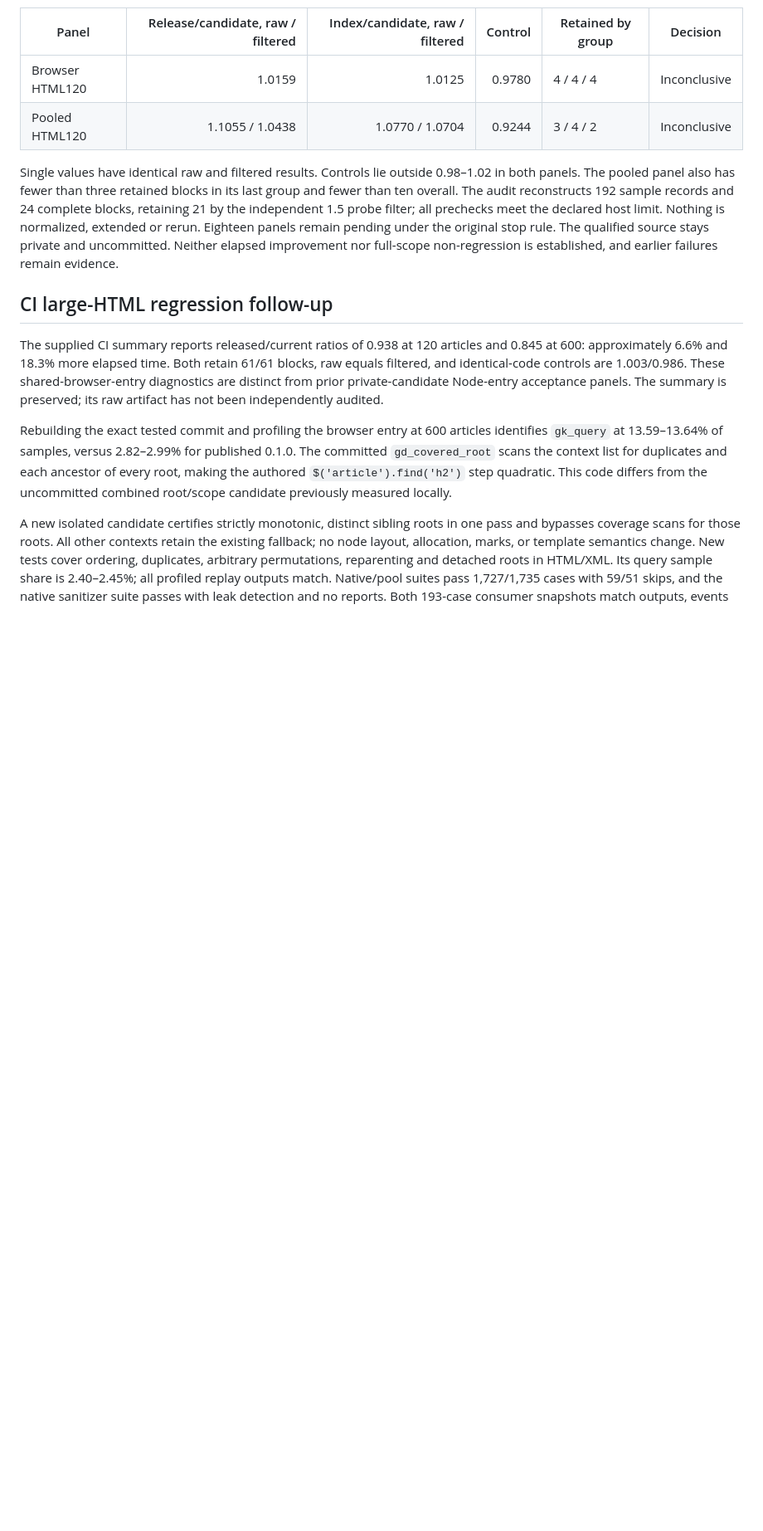
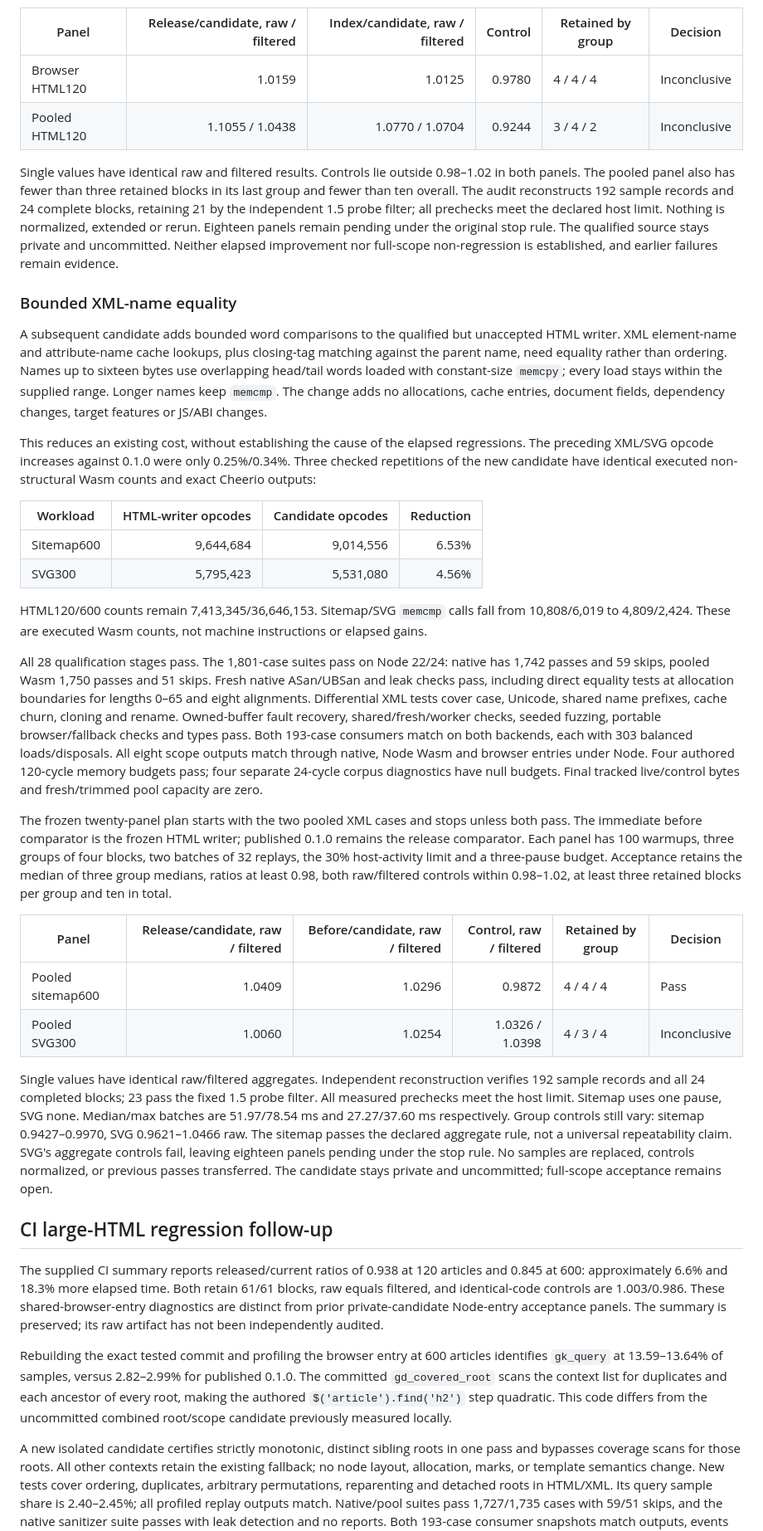
Before and after one commit to website-local/grovedom, a Markdown page: docs/history/performance-review.md, the part around one of its changes. Shown at 83% size. Drawn GitHub-style; blank space fills up the shorter version.

Commit message:
docs: record bounded XML comparison qualification

```diff
--- a/docs/history/performance-review.md
+++ b/docs/history/performance-review.md
@@ -203,6 +205,65 @@ probe filter; all prechecks meet the declared host limit. Nothing is normalized,
 extended or rerun. Eighteen panels remain pending under the original stop rule.
 The qualified source stays private and uncommitted. Neither elapsed improvement
 nor full-scope non-regression is established, and earlier failures remain evidence.
+
+### Bounded XML-name equality
+
+A subsequent candidate adds bounded word comparisons to the qualified but
+unaccepted HTML writer. XML element-name and attribute-name cache lookups, plus
+closing-tag matching against the parent name, need equality rather than ordering.
+Names up to sixteen bytes use overlapping head/tail words loaded with constant-size
+`memcpy`; every load stays within the supplied range. Longer names keep `memcmp`.
+The change adds no allocations, cache entries, document fields, dependency changes,
+target features or JS/ABI changes.
+
+This reduces an existing cost, without establishing the cause of the elapsed
+regressions. The preceding XML/SVG opcode increases against 0.1.0 were only
+0.25%/0.34%. Three checked repetitions of the new candidate have identical
+executed non-structural Wasm counts and exact Cheerio outputs:
+
+| Workload | HTML-writer opcodes | Candidate opcodes | Reduction |
+|---|---:|---:|---:|
+| Sitemap600 | 9,644,684 | 9,014,556 | 6.53% |
+| SVG300 | 5,795,423 | 5,531,080 | 4.56% |
+
+HTML120/600 counts remain 7,413,345/36,646,153. Sitemap/SVG `memcmp` calls fall
+from 10,808/6,019 to 4,809/2,424. These are executed Wasm counts, not machine
+instructions or elapsed gains.
+
+All 28 qualification stages pass. The 1,801-case suites pass on Node 22/24:
+native has 1,742 passes and 59 skips, pooled Wasm 1,750 passes and 51 skips.
+Fresh native ASan/UBSan and leak checks pass, including direct equality tests at
+allocation boundaries for lengths 0–65 and eight alignments. Differential XML
+tests cover case, Unicode, shared name prefixes, cache churn, cloning and rename.
+Owned-buffer fault recovery, shared/fresh/worker checks, seeded fuzzing, portable
+browser/fallback checks and types pass. Both 193-case consumers match on both
+backends, each with 303 balanced loads/disposals. All eight scope outputs match
+through native, Node Wasm and browser entries under Node. Four authored 120-cycle
+memory budgets pass; four separate 24-cycle corpus diagnostics have null budgets.
+Final tracked live/control bytes and fresh/trimmed pool capacity are zero.
+
+The frozen twenty-panel plan starts with the two pooled XML cases and stops
+unless both pass. The immediate before comparator is the frozen HTML writer;
+published 0.1.0 remains the release comparator. Each panel has 100 warmups, three
+groups of four blocks, two batches of 32 replays, the 30% host-activity limit and
+a three-pause budget. Acceptance retains the median of three group medians,
+ratios at least 0.98, both raw/filtered controls within 0.98–1.02, at least three
+retained blocks per group and ten in total.
+
+| Panel | Release/candidate, raw / filtered | Before/candidate, raw / filtered | Control, raw / filtered | Retained by group | Decision |
+|---|---:|---:|---:|---|---|
+| Pooled sitemap600 | 1.0409 | 1.0296 | 0.9872 | 4 / 4 / 4 | Pass |
+| Pooled SVG300 | 1.0060 | 1.0254 | 1.0326 / 1.0398 | 4 / 3 / 4 | Inconclusive |
+
+Single values have identical raw/filtered aggregates. Independent reconstruction
+verifies 192 sample records and all 24 completed blocks; 23 pass the fixed 1.5
+probe filter. All measured prechecks meet the host limit. Sitemap uses one pause,
+SVG none. Median/max batches are 51.97/78.54 ms and 27.27/37.60 ms respectively.
+Group controls still vary: sitemap 0.9427–0.9970, SVG 0.9621–1.0466 raw. The
+sitemap passes the declared aggregate rule, not a universal repeatability claim.
+SVG's aggregate controls fail, leaving eighteen panels pending under the stop
+rule. No samples are replaced, controls normalized, or previous passes transferred.
+The candidate stays private and uncommitted; full-scope acceptance remains open.
 
 ## CI large-HTML regression follow-up
 
```
Also changed, not shown: other parts of docs/history/performance-review.md (+4 -2 lines), docs/benchmarks.md (+8 -0 lines).
